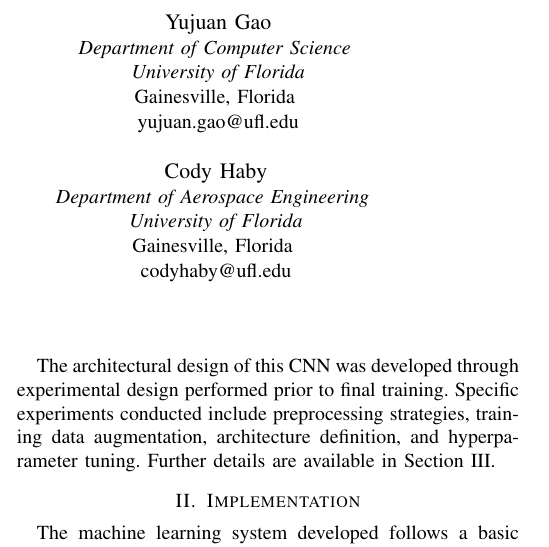
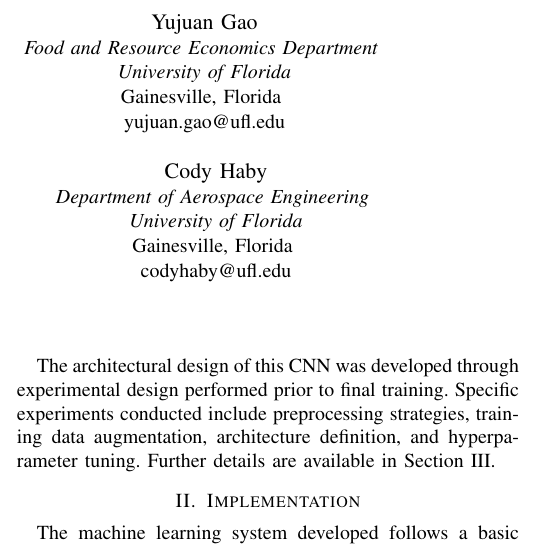
Before and after one commit to yujuangao/Traffic-Sign-Classification, a LaTeX paper (ProjectReport_TRYC.tex): part of one column of page 1 of 3, cut so that both start at the same text. Compiled offline with pdfLaTeX.

Commit message:
Update ProjectReport_TRYC.tex

```diff
--- a/ProjectReport_TRYC.tex
+++ b/ProjectReport_TRYC.tex
@@ -37,7 +37,7 @@
 tdeandradebezerr@ufl.edu}
 \and
 \IEEEauthorblockN{Yujuan Gao}
-\IEEEauthorblockA{\textit{Department of Computer Science} \\
+\IEEEauthorblockA{\textit{Food and Resource Economics Department} \\
 \textit{University of Florida}\\
 Gainesville, Florida \\
 yujuan.gao@ufl.edu}
```
